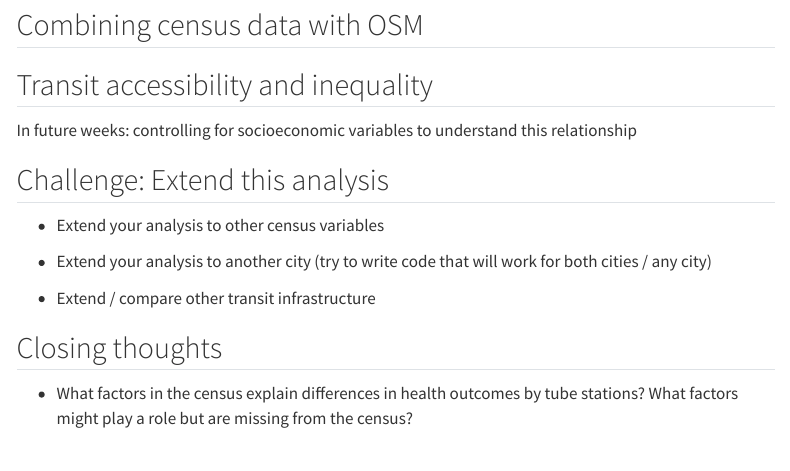
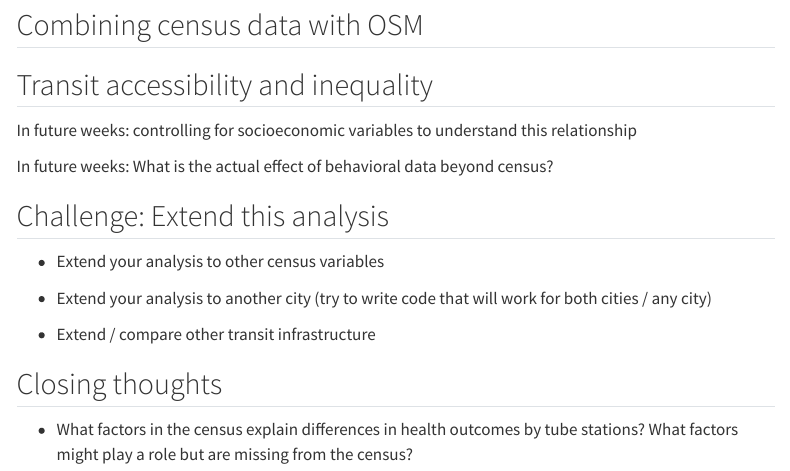
Before and after one commit to cassidywaldrip/CUS, a Quarto document (labs/lab-2.qmd): the page in a window 1100 px wide, from 920 px down. Rendered offline with R 4.5, knitr and Pandoc in place of Quarto, with nearby package versions; some code elsewhere in the file could not run offline; a font, style sheet, LaTeX package, included part or bibliography that could not be used is replaced or left out; menus at the side of the page are left out.

Commit message:
Changes to lab

```diff
--- a/labs/lab-2.qmd
+++ b/labs/lab-2.qmd
@@ -63,6 +63,8 @@ library(tidycensus)
 
 In future weeks: controlling for socioeconomic variables to understand this relationship
 
+In future weeks: What is the actual effect of behavioral data beyond census?
+
 ## Challenge: Extend this analysis
 
 -   Extend your analysis to other census variables
```
